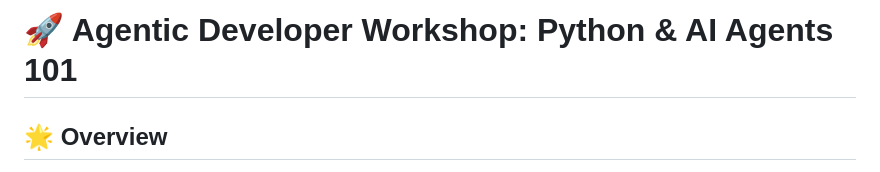
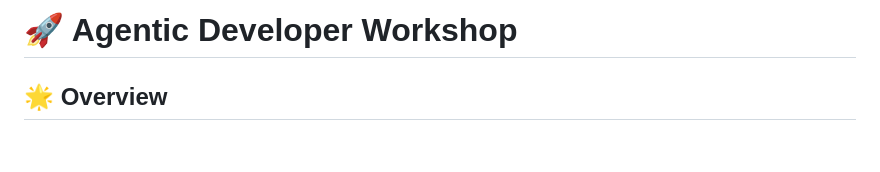
Before and after one commit to rominirani/agy-workshop, a Markdown page: WORKSHOP_OVERVIEW.md, the part around the change. GitHub-like rendering; blank space fills up the shorter version.

```diff
--- a/WORKSHOP_OVERVIEW.md
+++ b/WORKSHOP_OVERVIEW.md
@@ -1,4 +1,4 @@
-# 🚀 Agentic Developer Workshop: Python & AI Agents 101
+# 🚀 Agentic Developer Workshop
 
 ## 🌟 Overview
 
```
Also changed, not shown: README.md (+1 -1 lines).
